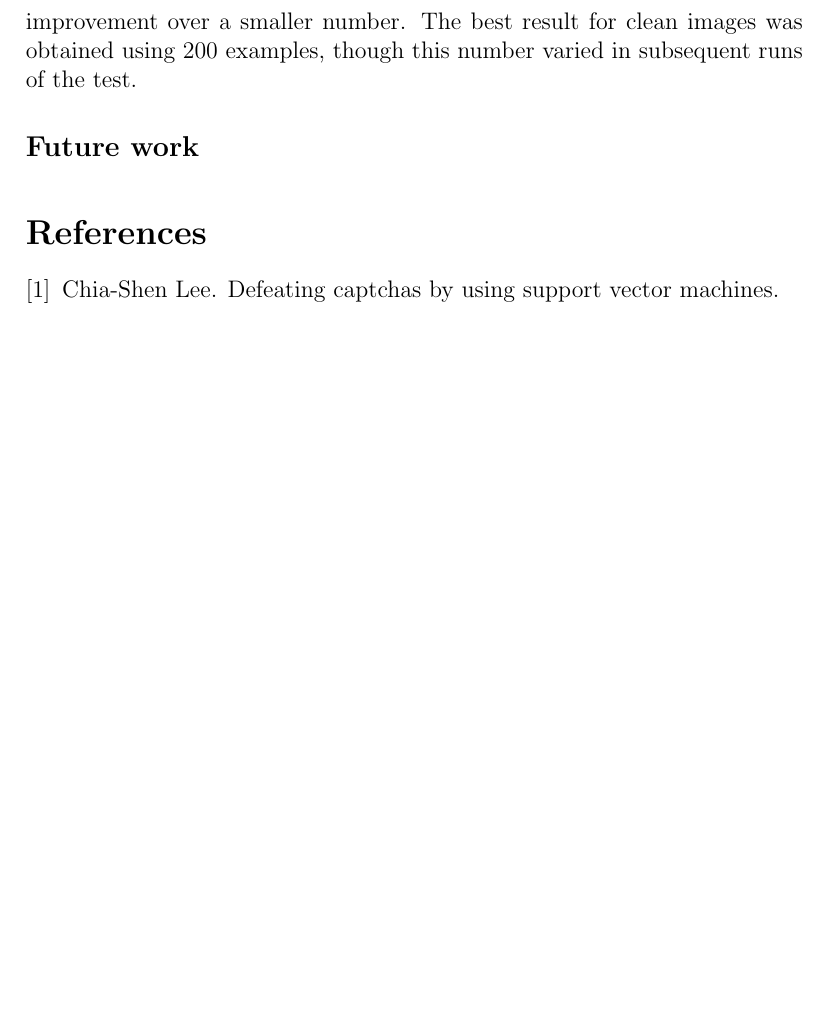
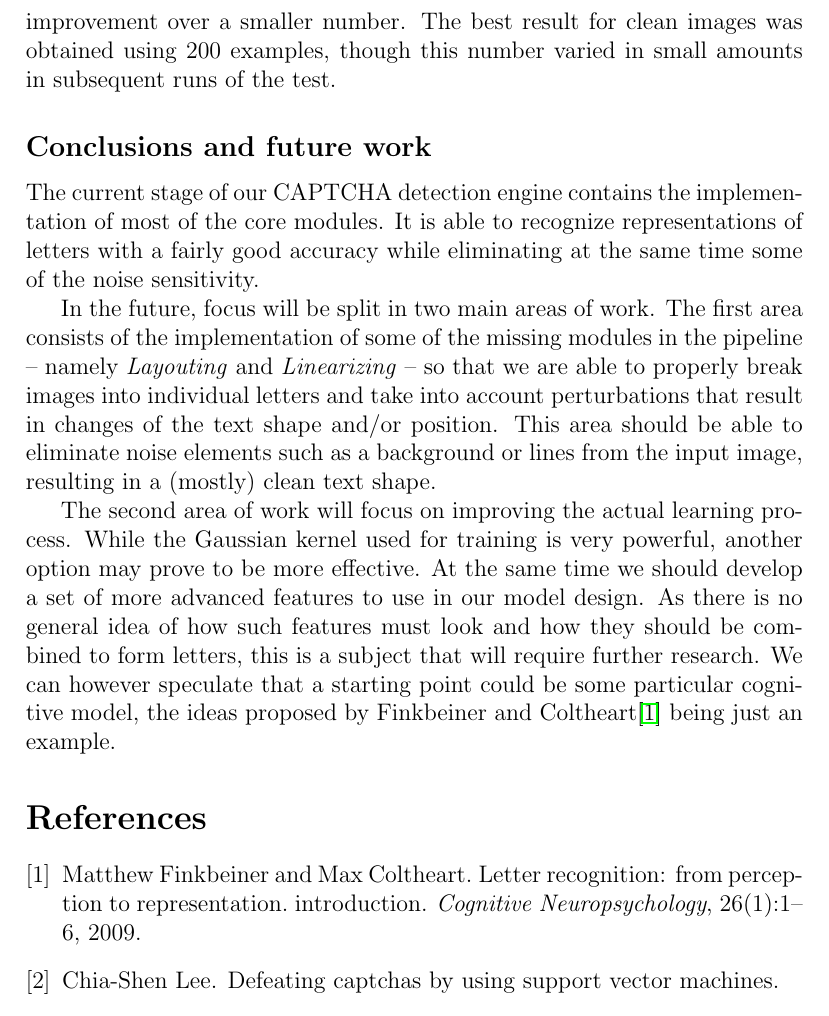
Before and after one commit to mihaimaruseac/ssl, a LaTeX document (journal/journal.tex): part of page 10 of 10 before the commit and part of page 10 of 11 after it, cut so that both start at the same text, the shorter picture padded with empty space. Compiled offline with pdfLaTeX.

Commit message:
journal: future work

```diff
--- a/journal/journal.tex
+++ b/journal/journal.tex
@@ -400,12 +400,33 @@ The test results can be viewed in Table \ref{tab:results-accuracy}. This gives
 a good image of how relatively good accuracy can be obtained from a set of 200
 to 500 training examples. At the same time we notice that 1000 examples don't
 give us any improvement over a smaller number. The best result for clean images
-was obtained using 200 examples, though this number varied in subsequent runs
-of the test.
+was obtained using 200 examples, though this number varied in small amounts in
+subsequent runs of the test.
 
-\subsection*{Future work}
+\subsection*{Conclusions and future work}
 
+The current stage of our CAPTCHA detection engine contains the implementation
+of most of the core modules. It is able to recognize representations of letters
+with a fairly good accuracy while eliminating at the same time some of the
+noise sensitivity.
 
+In the future, focus will be split in two main areas of work. The first area
+consists of the implementation of some of the missing modules in the
+pipeline -- namely \textit{Layouting} and \textit{Linearizing} -- so that we
+are able to properly break images into individual letters and take into account
+perturbations that result in changes of the text shape and/or position. This
+area should be able to eliminate noise elements such as a background or lines
+from the input image, resulting in a (mostly) clean text shape.
+
+The second area of work will focus on improving the actual learning process.
+While the Gaussian kernel used for training is very powerful, another option
+may prove to be more effective. At the same time we should develop a set of
+more advanced features to use in our model design. As there is no general idea
+of how such features must look and how they should be combined to form letters,
+this is a subject that will require further research. We can however speculate
+that a starting point could be some particular cognitive model, the ideas
+proposed by Finkbeiner and Coltheart\cite{Finkbeiner_Coltheart_2009} being just
+an example.
 
 \vskip 0.2in
 \bibliographystyle{plain}
```
Also changed, not shown: journal/bibliography.bib (+10 -0 lines).
